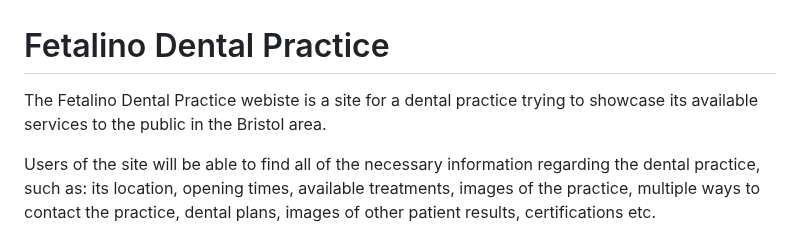
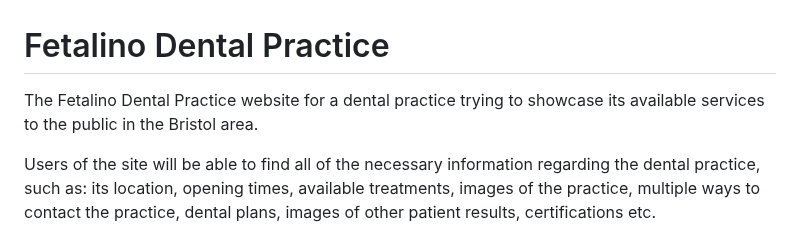
Before and after one commit to SemMTM/fetalino-dental-practice, a Markdown page: README.md, the part around the change. GitHub-like rendering.

Commit message:
small corrections in readme

```diff
--- a/README.md
+++ b/README.md
@@ -1,6 +1,6 @@
 # Fetalino Dental Practice
 
-The Fetalino Dental Practice webiste is a site for a dental practice trying to showcase its available services to the public in the Bristol area.
+The Fetalino Dental Practice website for a dental practice trying to showcase its available services to the public in the Bristol area.
 
 Users of the site will be able to find all of the necessary information regarding the dental practice, such as: its location, opening times, available treatments, images of the practice, multiple ways to contact the practice, dental plans, images of other patient results, certifications etc.
 
```
